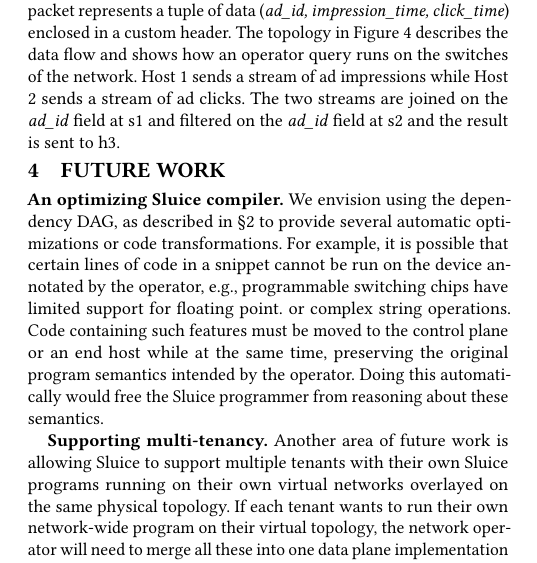
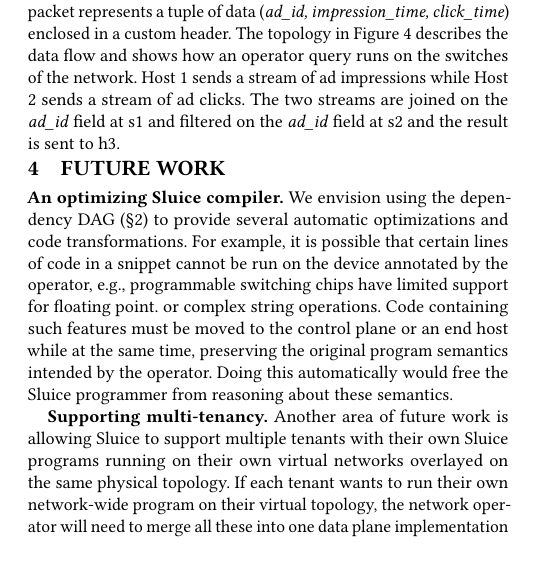
Before and after one commit to vnatesh/sluice_demo_paper, a LaTeX paper (paper.tex, which reads body.tex): part of one column of page 2 of 3, cut so that both start at the same text. Compiled offline with pdfLaTeX.

Commit message:
Shrink to 2.

```diff
--- a/body.tex
+++ b/body.tex
@@ -142,8 +142,8 @@ field at s2 and the result is sent to h3.
 
 
 \section{Future Work}
-\textbf{An optimizing Sluice compiler.} We envision using the dependency DAG, as described in \S\ref{design} to
-provide several automatic optimizations or code transformations. For example,
+\textbf{An optimizing Sluice compiler.} We envision using the dependency DAG (\S\ref{design}) to
+provide several automatic optimizations and code transformations. For example,
 it is possible that certain lines of code in a snippet cannot be run on the
 device annotated by the operator, e.g., programmable switching chips have
 limited support for floating point. or complex string operations. Code
```
